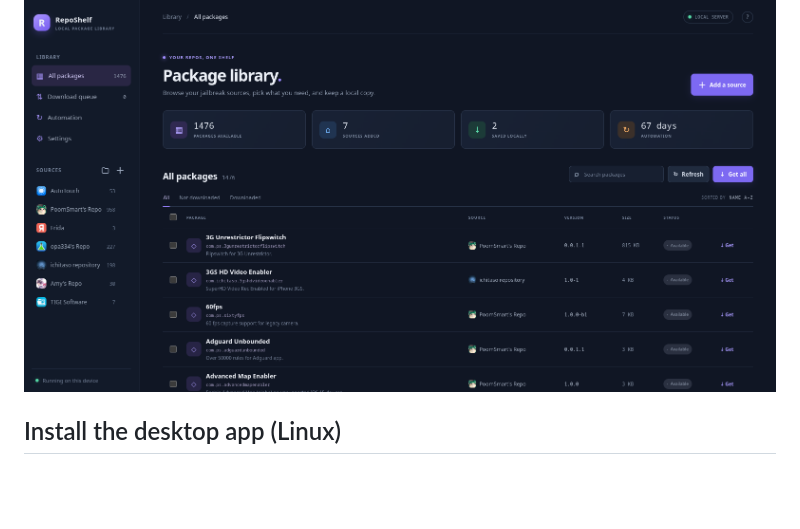
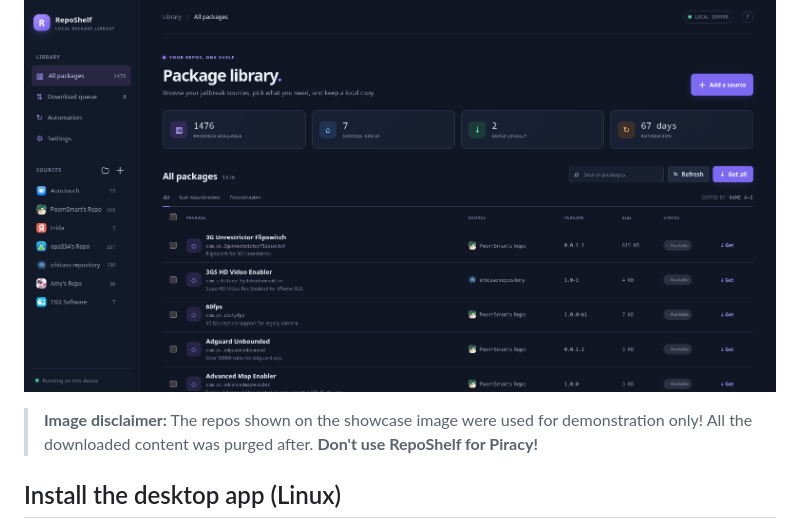
Before and after one commit to sticklerer/RepoShelf, a Markdown page: README.md, the part around the change. Rendered like a GitHub page; blank space fills up the shorter version.

Commit message:
Update README.md
Added important disclaimer

```diff
--- a/README.md
+++ b/README.md
@@ -5,6 +5,9 @@ RepoShelf is a small local web app for browsing iOS jailbreak package repositori
 > **AI-generated software:** RepoShelf was created with AI assistance. Review the code and verify downloads with sources you trust before using it; the project is provided as-is and is not affiliated with Apple or jailbreak repository providers.
 
 ![alt text](https://github.com/sticklerer/RepoShelf/blob/main/showcase.png?raw=true)
+
+> **Image disclaimer:** The repos shown on the showcase image were used for demonstration only! All the downloaded content was purged after.
+>  **Don't use RepoShelf for Piracy!**
 
 ## Install the desktop app (Linux)
 
```
